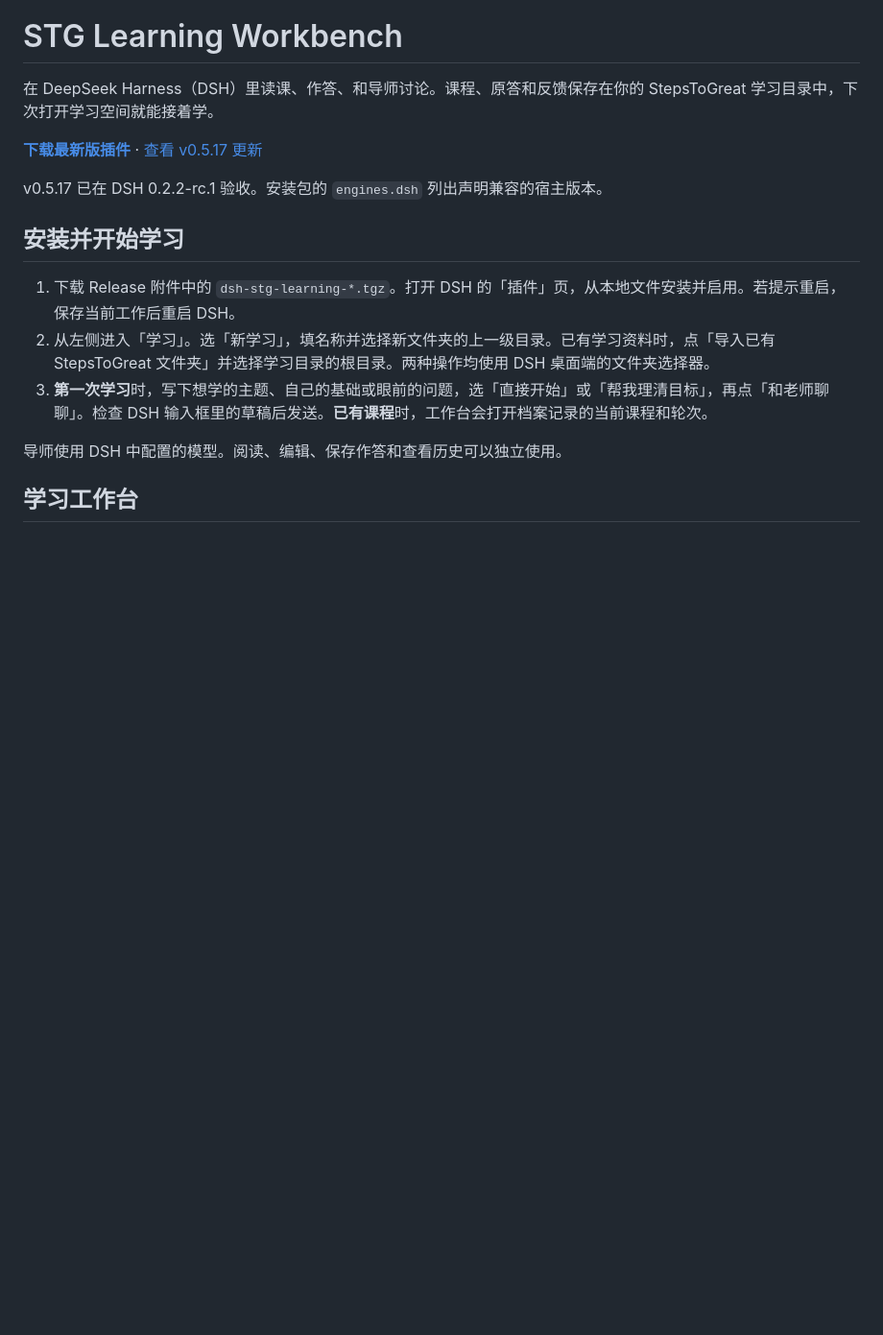
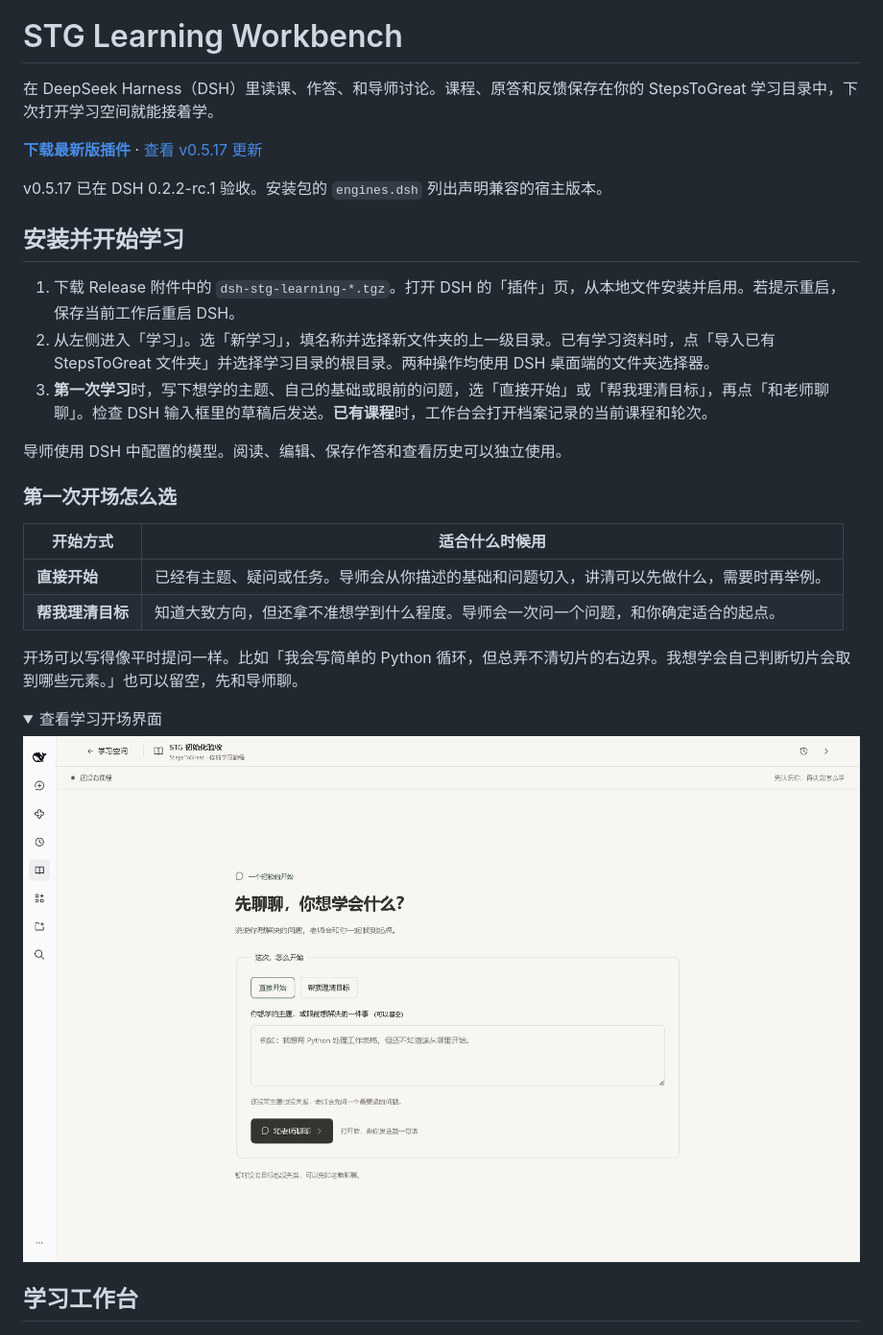
Before and after one commit to wildcat430524/dsh-stg-learning, a Markdown page: README.md, the part around one of its changes. Shown at 96% size. Rendered like a GitHub page; pictures changed too: docs/screenshots/learning-start-v0.5.17.png (added); folded sections open; blank space fills up the shorter version.

Commit message:
Expand STG Workbench README with practical workflows

```diff
--- a/README.md
+++ b/README.md
@@ -14,3 +14,17 @@ v0.5.17 已在 DSH 0.2.2-rc.1 验收。安装包的 `engines.dsh` 列出声明
 
 导师使用 DSH 中配置的模型。阅读、编辑、保存作答和查看历史可以独立使用。
 
+### 第一次开场怎么选
+
+| 开始方式 | 适合什么时候用 |
+| --- | --- |
+| **直接开始** | 已经有主题、疑问或任务。导师会从你描述的基础和问题切入，讲清可以先做什么，需要时再举例。 |
+| **帮我理清目标** | 知道大致方向，但还拿不准想学到什么程度。导师会一次问一个问题，和你确定适合的起点。 |
+
+开场可以写得像平时提问一样。比如「我会写简单的 Python 循环，但总弄不清切片的右边界。我想学会自己判断切片会取到哪些元素。」也可以留空，先和导师聊。
+
+<details>
+<summary>查看学习开场界面</summary>
+
+![首次进入学习空间时，可以选择直接开始或帮我理清目标，填写主题后打开导师对话](docs/screenshots/learning-start-v0.5.17.png)
+
```
Also changed, not shown: other parts of README.md (+27 -5 lines).
